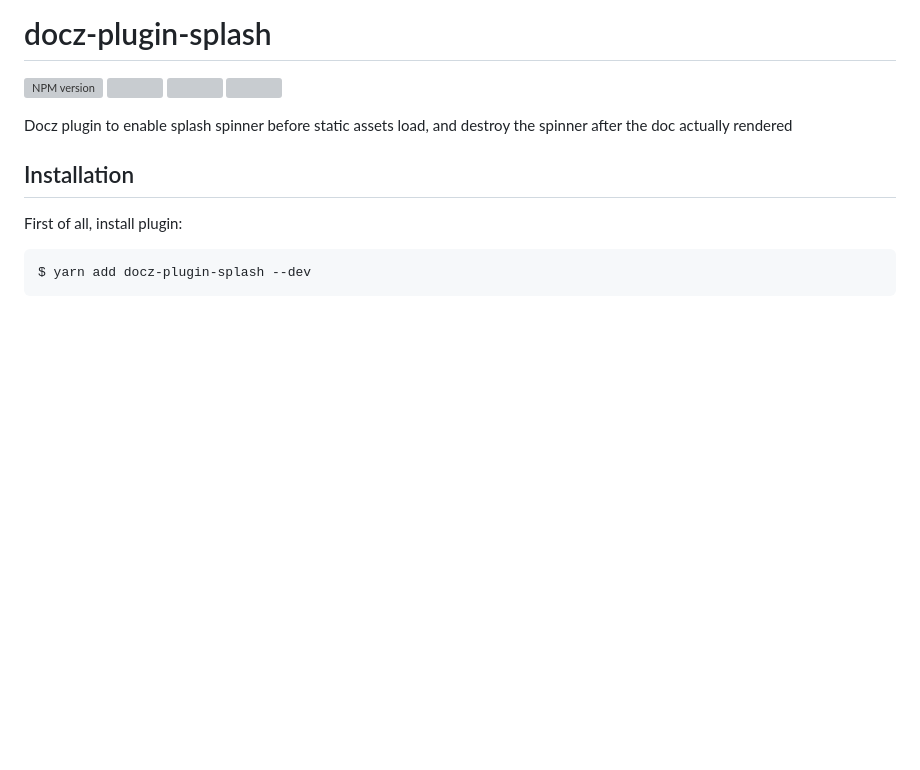
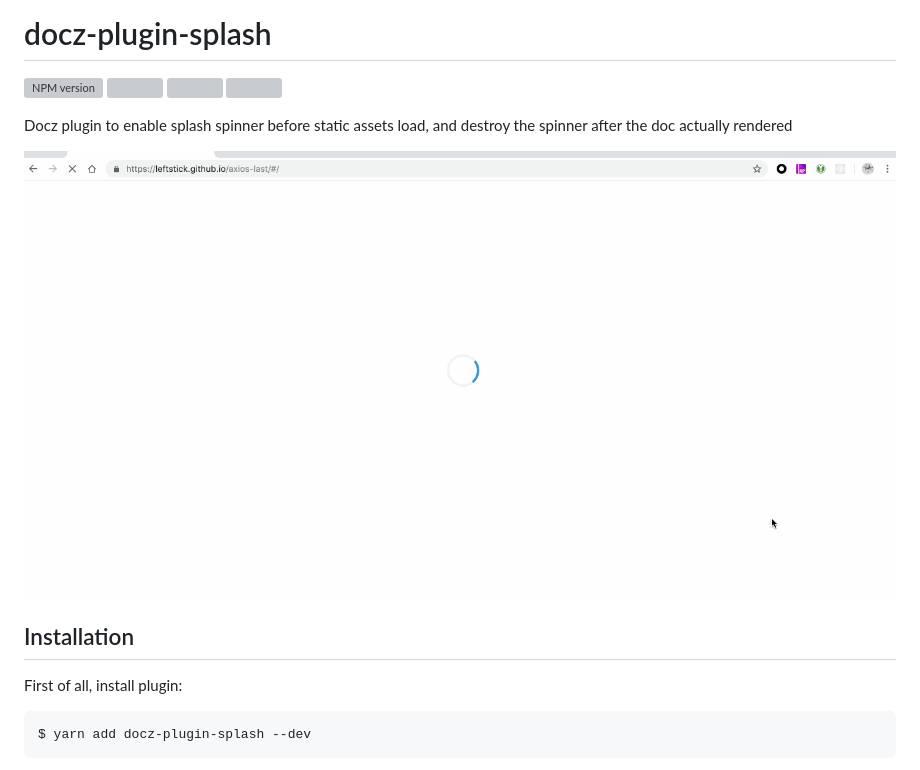
Before and after one commit to leftstick/docz-plugin-splash, a Markdown page: README.md, the part around the change. Rendered like a GitHub page; pictures changed too: docs/loading.gif (added); blank space fills up the shorter version; grey boxes are pictures that could not be loaded.

Commit message:
docs: add demo gif

```diff
--- a/README.md
+++ b/README.md
@@ -7,6 +7,8 @@
 
 Docz plugin to enable splash spinner before static assets load, and destroy the spinner after the doc actually rendered
 
+
+![](./docs/loading.gif)
 
 ## Installation
 
```
